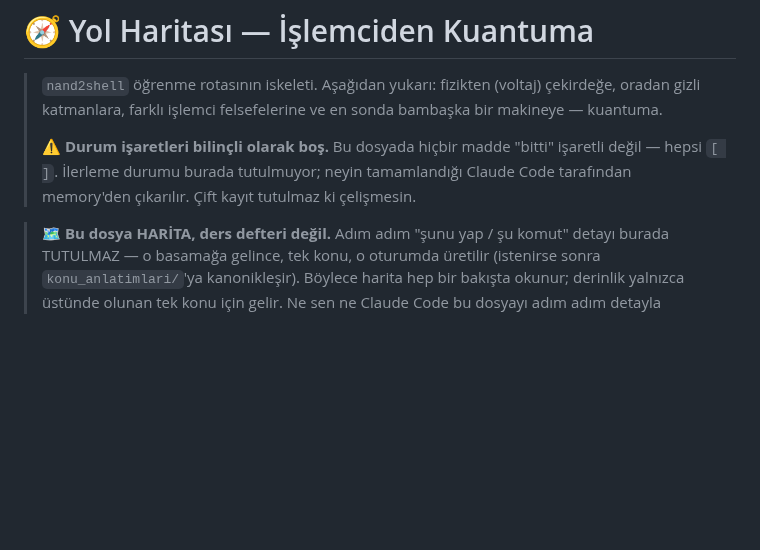
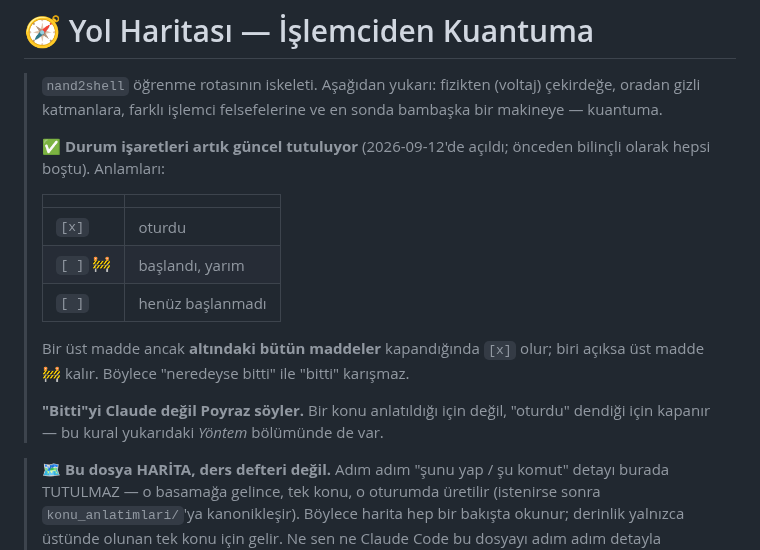
Before and after one commit to waitaseC137/linux_learning, a Markdown page: ROADMAP.md, the part around one of its changes. GitHub-like rendering; blank space fills up the shorter version.

```diff
--- a/ROADMAP.md
+++ b/ROADMAP.md
@@ -4,10 +4,20 @@
 > çekirdeğe, oradan gizli katmanlara, farklı işlemci felsefelerine ve en sonda
 > bambaşka bir makineye — kuantuma.
 >
-> ⚠️ **Durum işaretleri bilinçli olarak boş.** Bu dosyada hiçbir madde "bitti"
-> işaretli değil — hepsi `[ ]`. İlerleme durumu burada tutulmuyor; neyin
-> tamamlandığı Claude Code tarafından memory'den çıkarılır. Çift kayıt tutulmaz
-> ki çelişmesin.
+> ✅ **Durum işaretleri artık güncel tutuluyor** (2026-09-12'de açıldı; önceden
+> bilinçli olarak hepsi boştu). Anlamları:
+>
+> | | |
+> |---|---|
+> | `[x]` | oturdu |
+> | `[ ]` 🚧 | başlandı, yarım |
+> | `[ ]` | henüz başlanmadı |
+>
+> Bir üst madde ancak **altındaki bütün maddeler** kapandığında `[x]` olur; biri
+> açıksa üst madde 🚧 kalır. Böylece "neredeyse bitti" ile "bitti" karışmaz.
+>
+> **"Bitti"yi Claude değil Poyraz söyler.** Bir konu anlatıldığı için değil,
+> "oturdu" dendiği için kapanır — bu kural yukarıdaki *Yöntem* bölümünde de var.
 
 > 🗺️ **Bu dosya HARİTA, ders defteri değil.** Adım adım "şunu yap / şu komut"
 > detayı burada TUTULMAZ — o basamağa gelince, tek konu, o oturumda üretilir
```
Also changed, not shown: other parts of ROADMAP.md (+47 -47 lines), README.md (+13 -0 lines).
